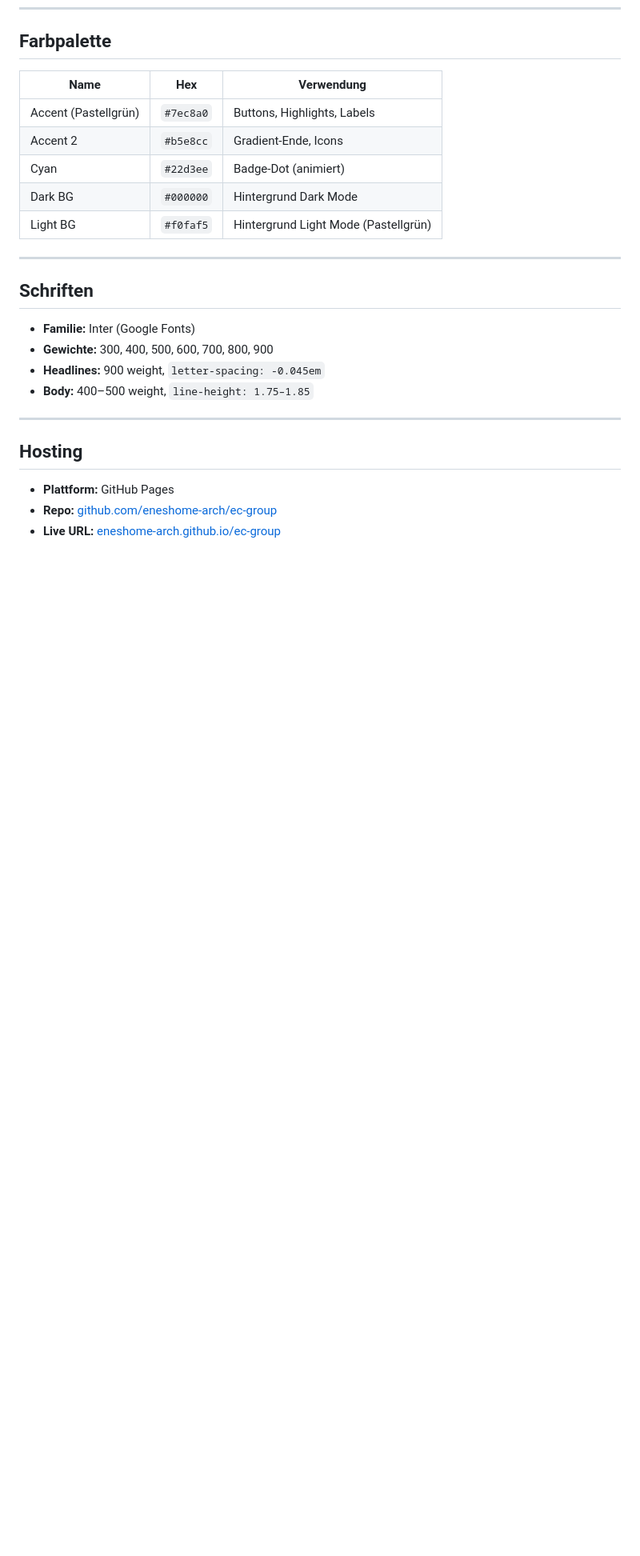
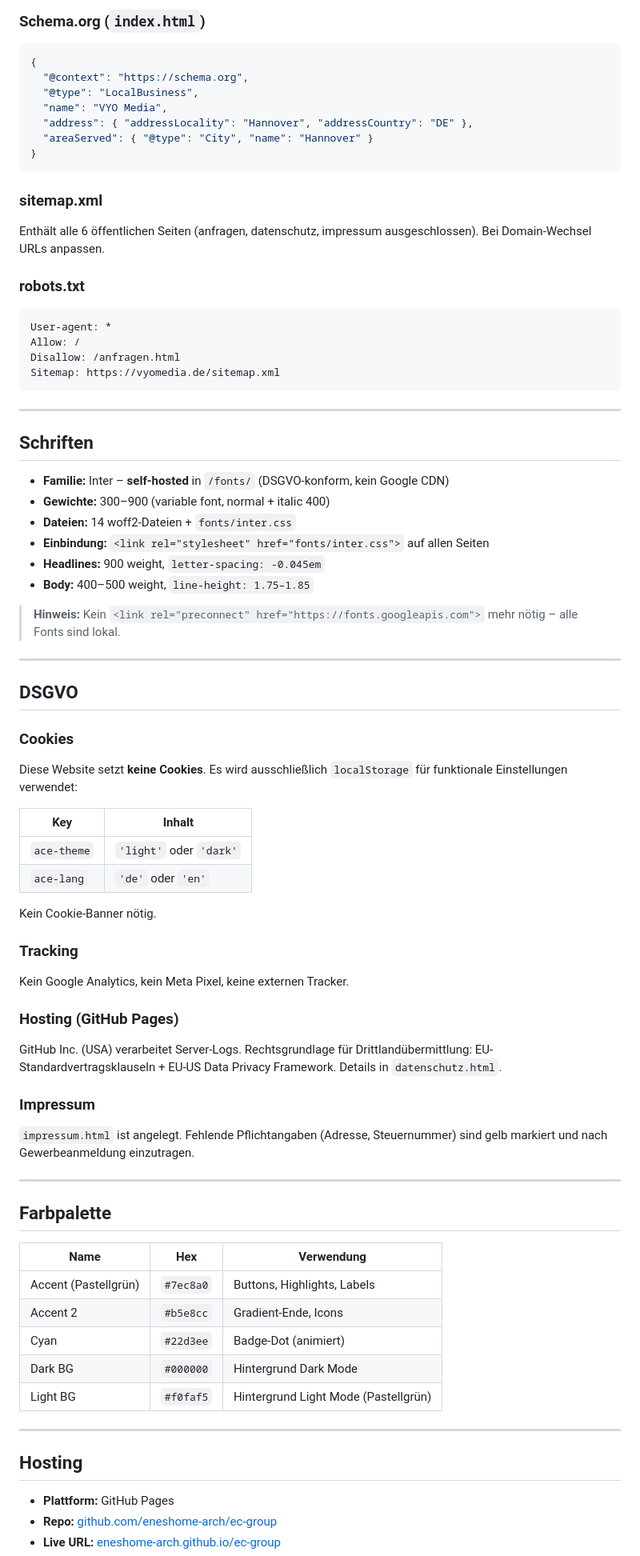
Before and after one commit to eneshome-arch/ec-group, a Markdown page: DOKUMENTATION.md, the part around one of its changes. Shown at 80% size. GitHub-like rendering; blank space fills up the shorter version.

````diff
--- a/DOKUMENTATION.md
+++ b/DOKUMENTATION.md
@@ -299,3 +334,70 @@ Auf ≤900px wird `.services-grid` zu einem horizontalen Swipe-Karussell:
+### Schema.org (`index.html`)
+
+```json
+{
+  "@context": "https://schema.org",
+  "@type": "LocalBusiness",
+  "name": "VYO Media",
+  "address": { "addressLocality": "Hannover", "addressCountry": "DE" },
+  "areaServed": { "@type": "City", "name": "Hannover" }
+}
+```
+
+### sitemap.xml
+
+Enthält alle 6 öffentlichen Seiten (anfragen, datenschutz, impressum ausgeschlossen). Bei Domain-Wechsel URLs anpassen.
+
+### robots.txt
+
+```
+User-agent: *
+Allow: /
+Disallow: /anfragen.html
+Sitemap: https://vyomedia.de/sitemap.xml
+```
+
+---
+
+## Schriften
+
+- **Familie:** Inter – **self-hosted** in `/fonts/` (DSGVO-konform, kein Google CDN)
+- **Gewichte:** 300–900 (variable font, normal + italic 400)
+- **Dateien:** 14 woff2-Dateien + `fonts/inter.css`
+- **Einbindung:** `<link rel="stylesheet" href="fonts/inter.css">` auf allen Seiten
+- **Headlines:** 900 weight, `letter-spacing: -0.045em`
+- **Body:** 400–500 weight, `line-height: 1.75–1.85`
+
+> **Hinweis:** Kein `<link rel="preconnect" href="https://fonts.googleapis.com">` mehr nötig – alle Fonts sind lokal.
+
+---
+
+## DSGVO
+
+### Cookies
+
+Diese Website setzt **keine Cookies**. Es wird ausschließlich `localStorage` für funktionale Einstellungen verwendet:
+
+| Key | Inhalt |
+|---|---|
+| `ace-theme` | `'light'` oder `'dark'` |
+| `ace-lang` | `'de'` oder `'en'` |
+
+Kein Cookie-Banner nötig.
+
+### Tracking
+
+Kein Google Analytics, kein Meta Pixel, keine externen Tracker.
+
+### Hosting (GitHub Pages)
+
+GitHub Inc. (USA) verarbeitet Server-Logs. Rechtsgrundlage für Drittlandübermittlung: EU-Standardvertragsklauseln + EU-US Data Privacy Framework. Details in `datenschutz.html`.
+
+### Impressum
+
+`impressum.html` ist angelegt. Fehlende Pflichtangaben (Adresse, Steuernummer) sind gelb markiert und nach Gewerbeanmeldung einzutragen.
+
+---
+
 ## Farbpalette
 
 | Name | Hex | Verwendung |
@@ -305,15 +407,6 @@ Auf ≤900px wird `.services-grid` zu einem horizontalen Swipe-Karussell:
 | Cyan | `#22d3ee` | Badge-Dot (animiert) |
 | Dark BG | `#000000` | Hintergrund Dark Mode |
 | Light BG | `#f0faf5` | Hintergrund Light Mode (Pastellgrün) |
-
----
-
-## Schriften
-
-- **Familie:** Inter (Google Fonts)
-- **Gewichte:** 300, 400, 500, 600, 700, 800, 900
-- **Headlines:** 900 weight, `letter-spacing: -0.045em`
-- **Body:** 400–500 weight, `line-height: 1.75–1.85`
 
 ---
 
````
Also changed, not shown: other parts of DOKUMENTATION.md (+47 -9 lines), README.md (+46 -10 lines).
